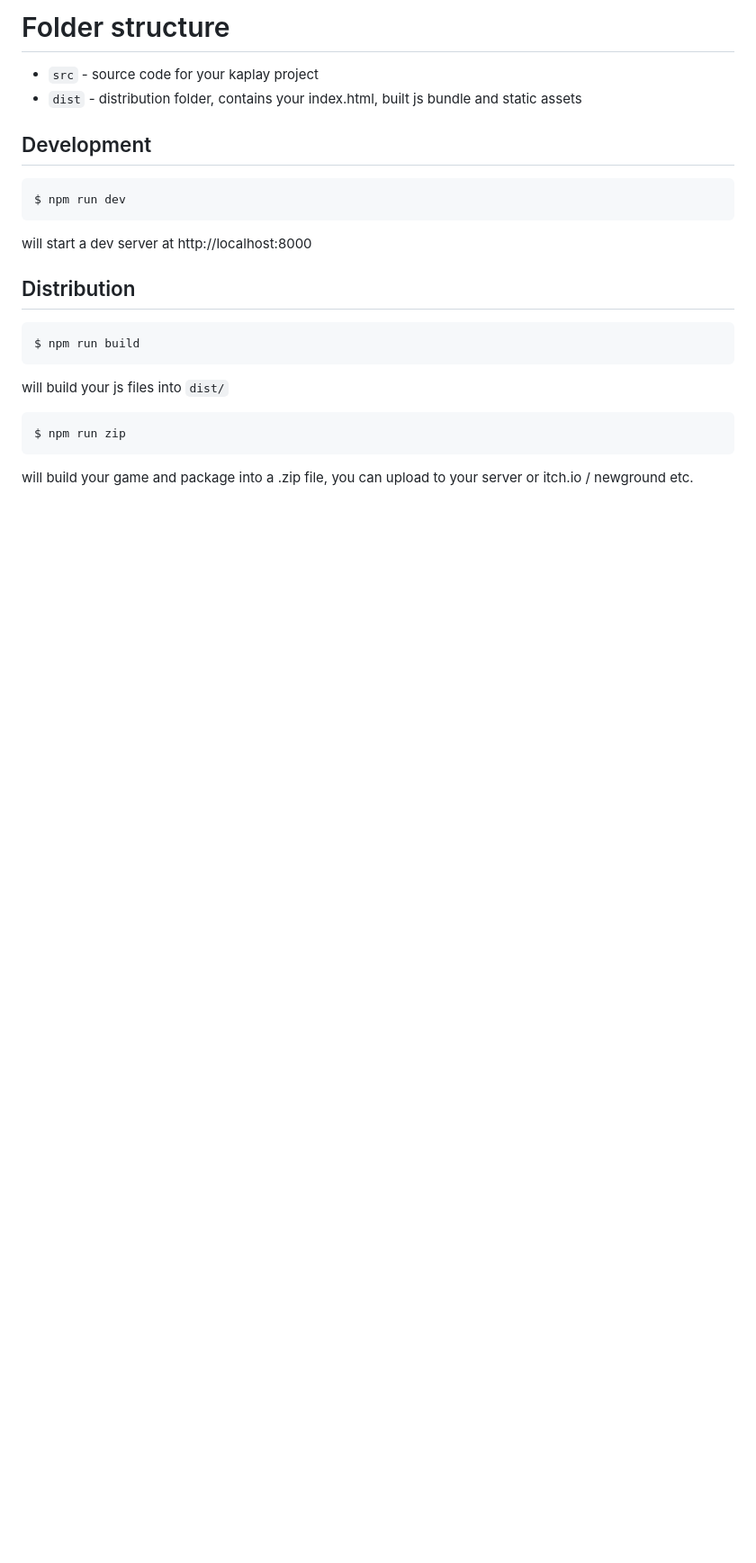
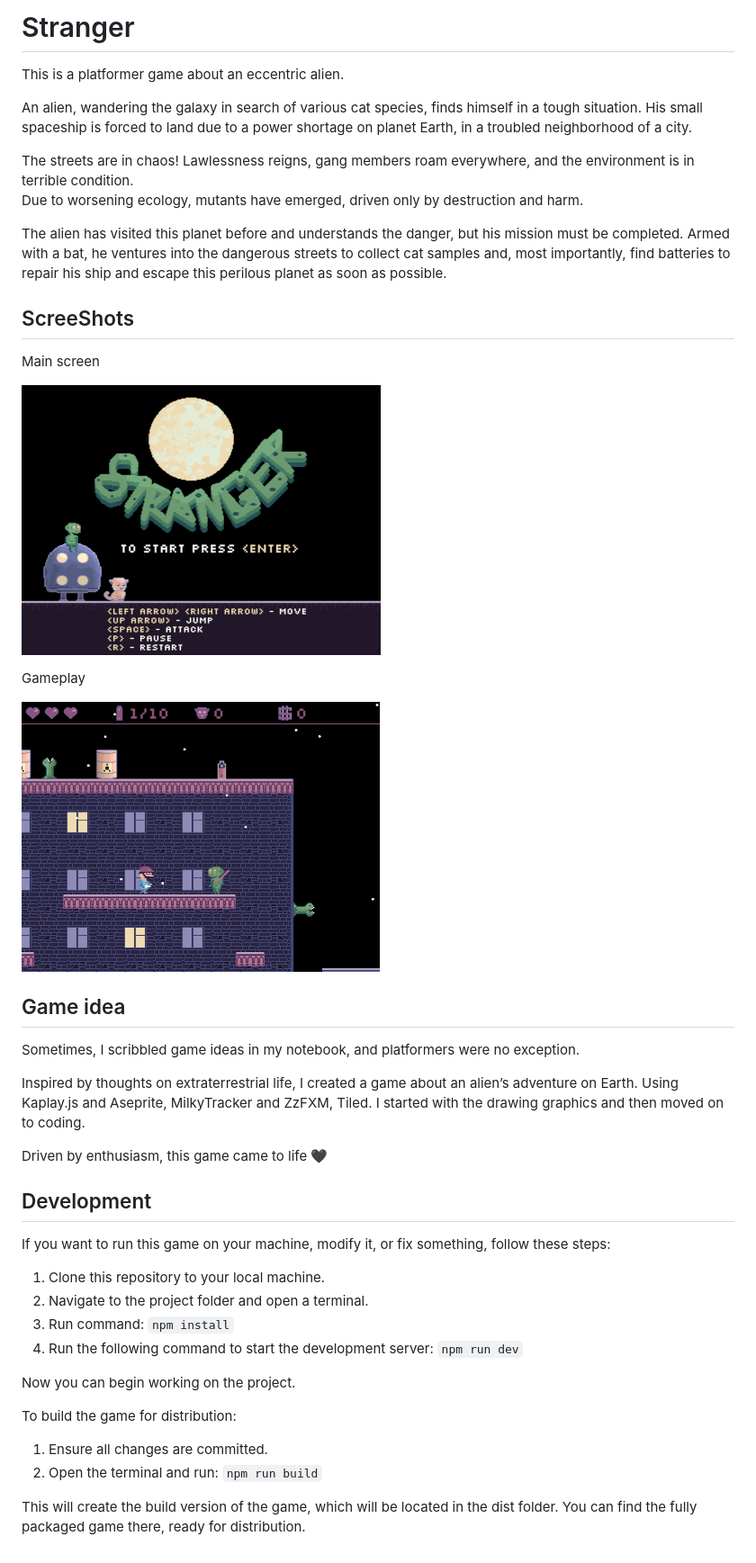
Before and after one commit to blackbirdcoder/stranger, a Markdown page: README.md, the part around the change. Shown: that part at 90% size. GitHub-like rendering; pictures changed too: screenshot/screenshot01.png (added), screenshot/screenshot02.png (added); blank space fills up the shorter version.

Commit message:
project descriptions are ready

````diff
--- a/README.md
+++ b/README.md
@@ -1,27 +1,50 @@
-# Folder structure
+# Stranger
 
-- `src` - source code for your kaplay project
-- `dist` - distribution folder, contains your index.html, built js bundle and static assets
+This is a platformer game about an eccentric alien.
 
+An alien, wandering the galaxy in search of various cat species, finds himself in a tough situation.
+His small spaceship is forced to land due to a power shortage on planet Earth, in a troubled neighborhood of a city.
+
+The streets are in chaos! Lawlessness reigns, gang members roam everywhere, and the environment is in terrible condition.
+Due to worsening ecology, mutants have emerged, driven only by destruction and harm.
+
+The alien has visited this planet before and understands the danger, but his mission must be completed.
+Armed with a bat, he ventures into the dangerous streets to collect cat samples and, most importantly,
+find batteries to repair his ship and escape this perilous planet as soon as possible.
+
+## ScreeShots
+
+Main screen
+
+![main](screenshot/screenshot01.png)
+
+Gameplay
+
+![game](screenshot/screenshot02.png)
+
+## Game idea
+
+Sometimes, I scribbled game ideas in my notebook, and platformers were no exception.
+
+Inspired by thoughts on extraterrestrial life, I created a game about an alien’s adventure on Earth. Using Kaplay.js and Aseprite, MilkyTracker and ZzFXM, Tiled. I started with the drawing graphics and then moved on to coding.
+
+Driven by enthusiasm, this game came to life 🖤
 
 ## Development
 
-```sh
-$ npm run dev
-```
+If you want to run this game on your machine, modify it, or fix something, follow these steps:
 
-will start a dev server at http://localhost:8000
+1.  Clone this repository to your local machine.
+2.  Navigate to the project folder and open a terminal.
+3.  Run command: `npm install`
+4.  Run the following command to start the development server: `npm run dev`
 
-## Distribution
+Now you can begin working on the project.
 
-```sh
-$ npm run build
-```
+To build the game for distribution:
 
-will build your js files into `dist/`
+1. Ensure all changes are committed.
+2. Open the terminal and run: `npm run build`
 
-```sh
-$ npm run zip
-```
-
-will build your game and package into a .zip file, you can upload to your server or itch.io / newground etc.
+This will create the build version of the game, which will be located in the dist folder.
+You can find the fully packaged game there, ready for distribution.
````
Also changed, not shown: 1 other file.
